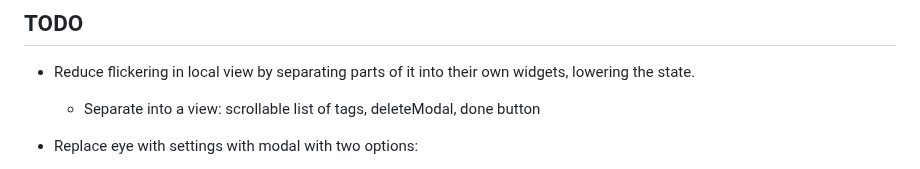
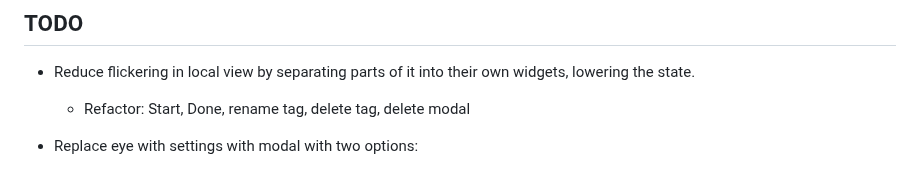
Before and after one commit to altocodenl/tagaway-mobile, a Markdown page: tagaway/lib/readme.md, the part around the change. Drawn GitHub-style.

Commit message:
Update todos.

```diff
--- a/tagaway/lib/readme.md
+++ b/tagaway/lib/readme.md
@@ -3,7 +3,7 @@
 ## TODO
 
 - Reduce flickering in local view by separating parts of it into their own widgets, lowering the state.
-   - Separate into a view: scrollable list of tags, deleteModal, done button
+   - Refactor: Start, Done, rename tag, delete tag, delete modal
 - Replace eye with settings with modal with two options:
    - Eye with explanation
    - Show camera pivs only vs show all pivs
```
